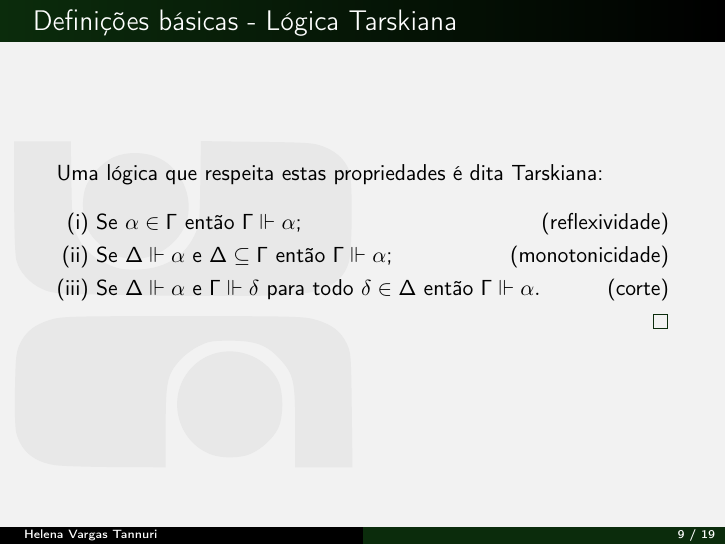
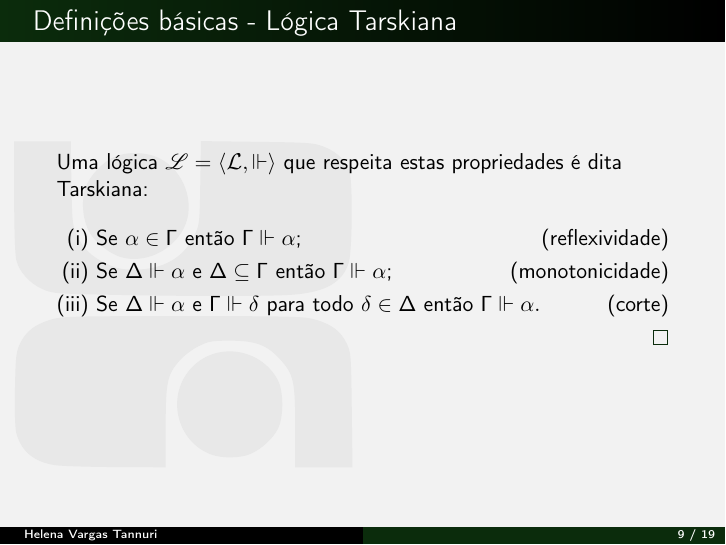
Before and after one commit to dipled/Slides_Final_Paper, LaTeX slides (main.tex): page 9 of 19. Compiled offline with pdfLaTeX.

```diff
--- a/main.tex
+++ b/main.tex
@@ -145,7 +145,7 @@
 
     \begin{frame}{Definições básicas {-} Lógica Tarskiana}
         \setbool{@fleqn}{true}
-        Uma lógica que respeita estas propriedades é dita Tarskiana:
+        Uma lógica $\mathcal{L} = \langle \pazocal {L}, \Vdash \rangle$ que respeita estas propriedades é dita Tarskiana:
         \begin{align}
             \text{(i) } & \text{Se } \alpha \in \Gamma \text{ então } \Gamma \Vdash \alpha;\tag{reflexividade}                                                                                       \\
             \text{(ii) } & \text{Se } \Delta \Vdash \alpha \text{ e } \Delta \subseteq \Gamma \text{ então } \Gamma \Vdash \alpha;\tag{monotonicidade}                                                \\
```
Also changed, not shown: main.pdf, 4 other files.
